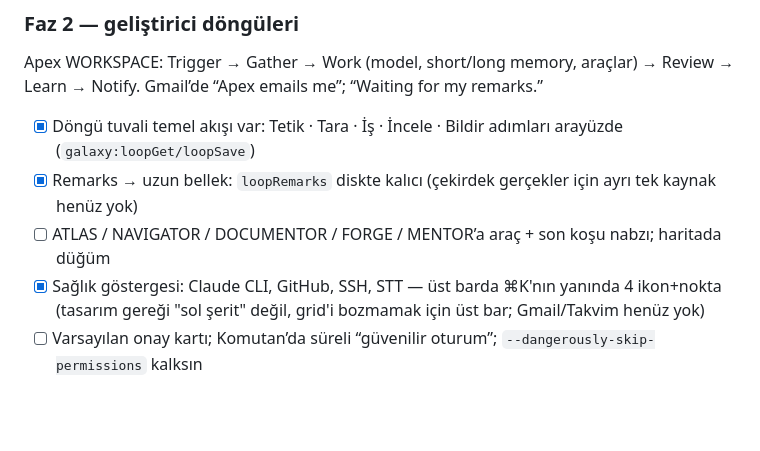
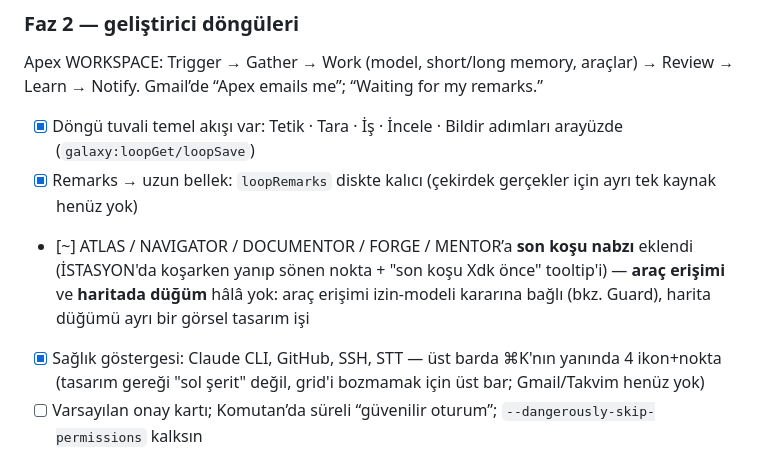
Before and after one commit to digitsontr/project-galaxy, a Markdown page: README.md, the part around the change. Drawn GitHub-style; blank space fills up the shorter version.

Commit message:
docs: ajan son koşu nabzını işaretle
Co-Authored-By: Claude Sonnet 5 <noreply@anthropic.com>
Claude-Session: https://claude.ai/code/session_01F95fQPFqdt8uiCJRT9T8tN

```diff
--- a/README.md
+++ b/README.md
@@ -403,7 +403,7 @@ Apex WORKSPACE: Trigger → Gather → Work (model, short/long memory, araçlar)
 
 - [x] Döngü tuvali temel akışı var: Tetik · Tara · İş · İncele · Bildir adımları arayüzde (`galaxy:loopGet/loopSave`)
 - [x] Remarks → uzun bellek: `loopRemarks` diskte kalıcı (çekirdek gerçekler için ayrı tek kaynak henüz yok)
-- [ ] ATLAS / NAVIGATOR / DOCUMENTOR / FORGE / MENTOR’a araç + son koşu nabzı; haritada düğüm
+- [~] ATLAS / NAVIGATOR / DOCUMENTOR / FORGE / MENTOR’a **son koşu nabzı** eklendi (İSTASYON'da koşarken yanıp sönen nokta + "son koşu Xdk önce" tooltip'i) — **araç erişimi** ve **haritada düğüm** hâlâ yok: araç erişimi izin-modeli kararına bağlı (bkz. Guard), harita düğümü ayrı bir görsel tasarım işi
 - [x] Sağlık göstergesi: Claude CLI, GitHub, SSH, STT — üst barda ⌘K'nın yanında 4 ikon+nokta (tasarım gereği "sol şerit" değil, grid'i bozmamak için üst bar; Gmail/Takvim henüz yok)
 - [ ] Varsayılan onay kartı; Komutan’da süreli “güvenilir oturum”; `--dangerously-skip-permissions` kalksın
 
```
